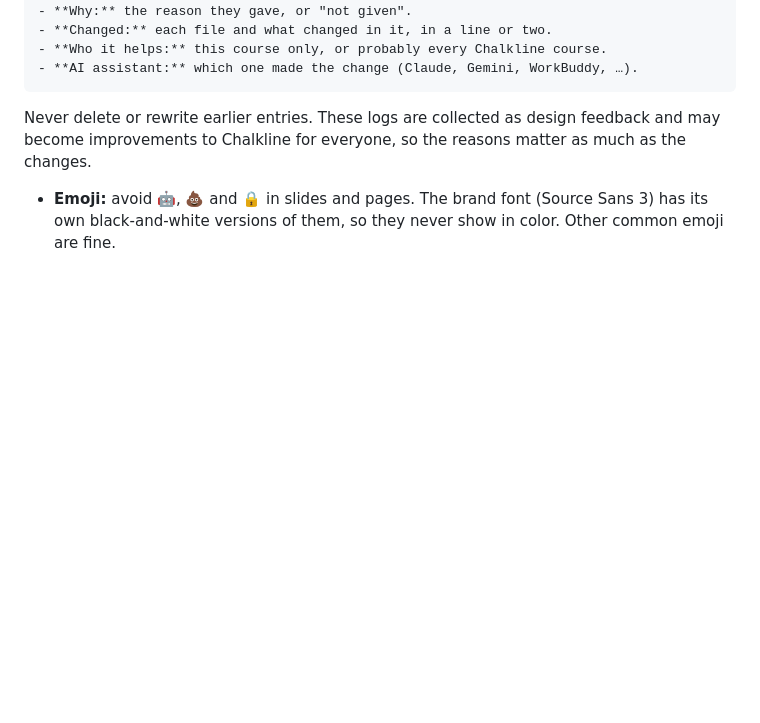
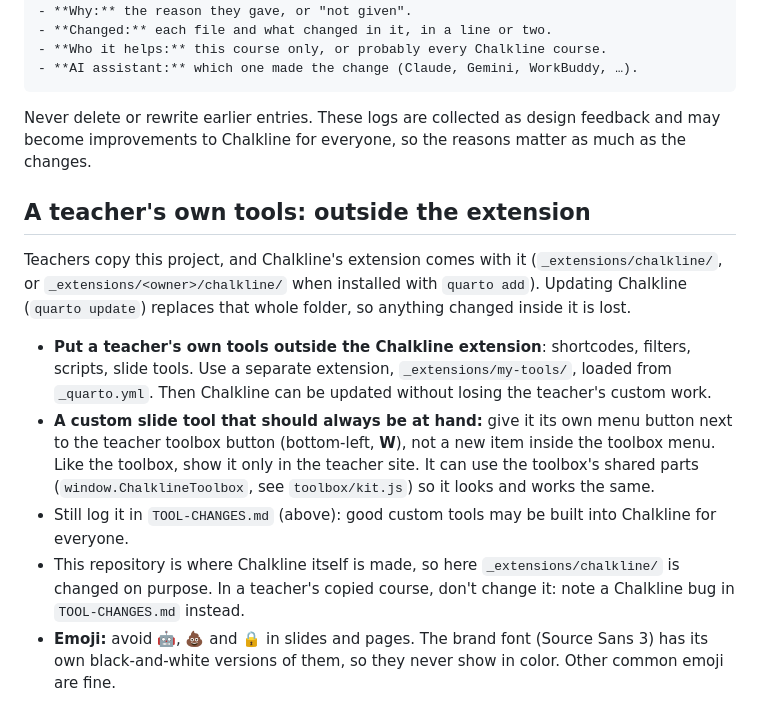
Before and after one commit to insufficientdoubt/chalkline-sample, a Markdown page: CLAUDE.md, the part around the change. Drawn GitHub-style; blank space fills up the shorter version.

Commit message:
AI instructions: keep a teacher's own tools outside the extension
Custom tools go in their own extension so quarto update can't wipe them;
an always-available slide tool gets its own menu next to the toolbox.

Co-Authored-By: Claude Opus 5.5 <noreply@anthropic.com>
Claude-Session: https://claude.ai/code/session_01Guxr1PsQigW6zMfiiBTVhv

````diff
--- a/CLAUDE.md
+++ b/CLAUDE.md
@@ -38,4 +38,13 @@ This repo has two kinds of files:
 ```
 
 Never delete or rewrite earlier entries. These logs are collected as design feedback and may become improvements to Chalkline for everyone, so the reasons matter as much as the changes.
+
+## A teacher's own tools: outside the extension
+
+Teachers copy this project, and Chalkline's extension comes with it (`_extensions/chalkline/`, or `_extensions/<owner>/chalkline/` when installed with `quarto add`). Updating Chalkline (`quarto update`) replaces that whole folder, so anything changed inside it is lost.
+
+- **Put a teacher's own tools outside the Chalkline extension**: shortcodes, filters, scripts, slide tools. Use a separate extension, `_extensions/my-tools/`, loaded from `_quarto.yml`. Then Chalkline can be updated without losing the teacher's custom work.
+- **A custom slide tool that should always be at hand:** give it its own menu button next to the teacher toolbox button (bottom-left, **W**), not a new item inside the toolbox menu. Like the toolbox, show it only in the teacher site. It can use the toolbox's shared parts (`window.ChalklineToolbox`, see `toolbox/kit.js`) so it looks and works the same.
+- Still log it in `TOOL-CHANGES.md` (above): good custom tools may be built into Chalkline for everyone.
+- This repository is where Chalkline itself is made, so here `_extensions/chalkline/` is changed on purpose. In a teacher's copied course, don't change it: note a Chalkline bug in `TOOL-CHANGES.md` instead.
 - **Emoji:** avoid 🤖, 💩 and 🔒 in slides and pages. The brand font (Source Sans 3) has its own black-and-white versions of them, so they never show in color. Other common emoji are fine.
````
